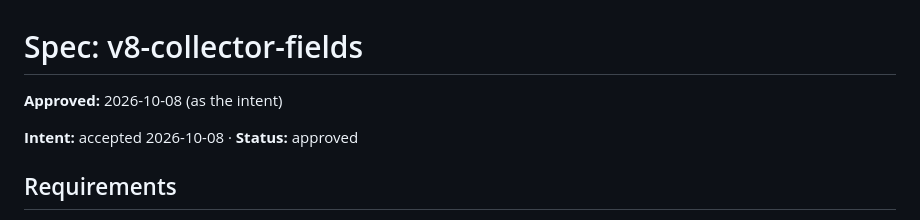
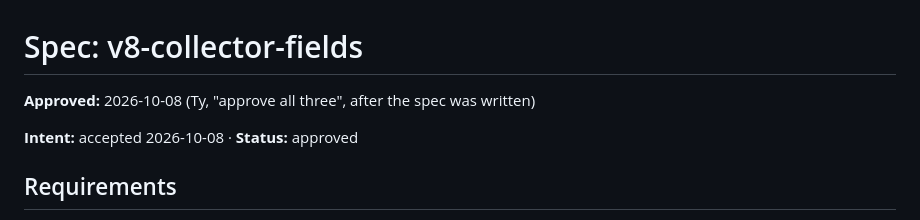
Before and after one commit to ttrng3/Trade-Journal, a Markdown page: work/261008-v8-collector-fields/spec.md, the part around the change. GitHub-like rendering.

Commit message:
spec: Ty approved (2026-10-08)
Co-Authored-By: Claude Opus 5.5 <noreply@anthropic.com>

```diff
--- a/work/261008-v8-collector-fields/spec.md
+++ b/work/261008-v8-collector-fields/spec.md
@@ -1,6 +1,6 @@
 # Spec: v8-collector-fields
 
-**Approved:** 2026-10-08 (as the intent)
+**Approved:** 2026-10-08 (Ty, "approve all three", after the spec was written)
 
 **Intent:** accepted 2026-10-08 · **Status:** approved
 
```
